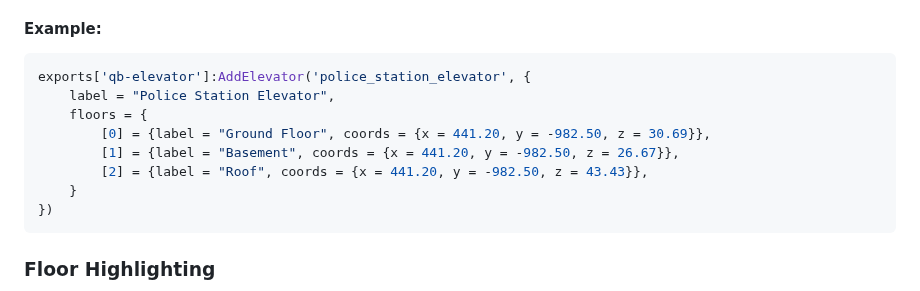
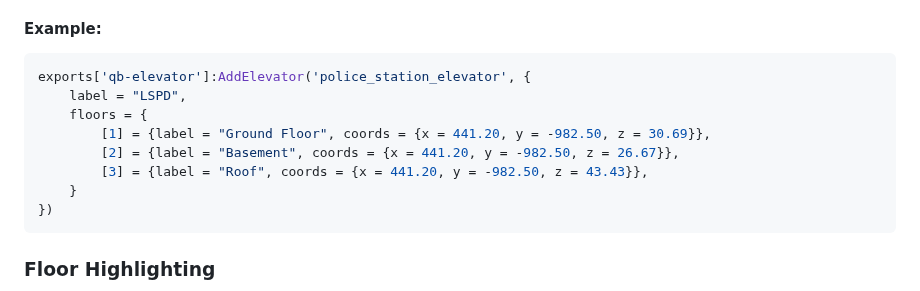
Before and after one commit to Thexiss/txs-elevator, a Markdown page: README.md, the part around the change. Drawn GitHub-style.

````diff
--- a/README.md
+++ b/README.md
@@ -83,11 +83,11 @@ To dynamically add a new elevator from another script, use the provided **export
 #### Example:
 ```lua
 exports['qb-elevator']:AddElevator('police_station_elevator', {
-    label = "Police Station Elevator",
+    label = "LSPD",
     floors = {
-        [0] = {label = "Ground Floor", coords = {x = 441.20, y = -982.50, z = 30.69}},
-        [1] = {label = "Basement", coords = {x = 441.20, y = -982.50, z = 26.67}},
-        [2] = {label = "Roof", coords = {x = 441.20, y = -982.50, z = 43.43}},
+        [1] = {label = "Ground Floor", coords = {x = 441.20, y = -982.50, z = 30.69}},
+        [2] = {label = "Basement", coords = {x = 441.20, y = -982.50, z = 26.67}},
+        [3] = {label = "Roof", coords = {x = 441.20, y = -982.50, z = 43.43}},
     }
 })
 ```
````
